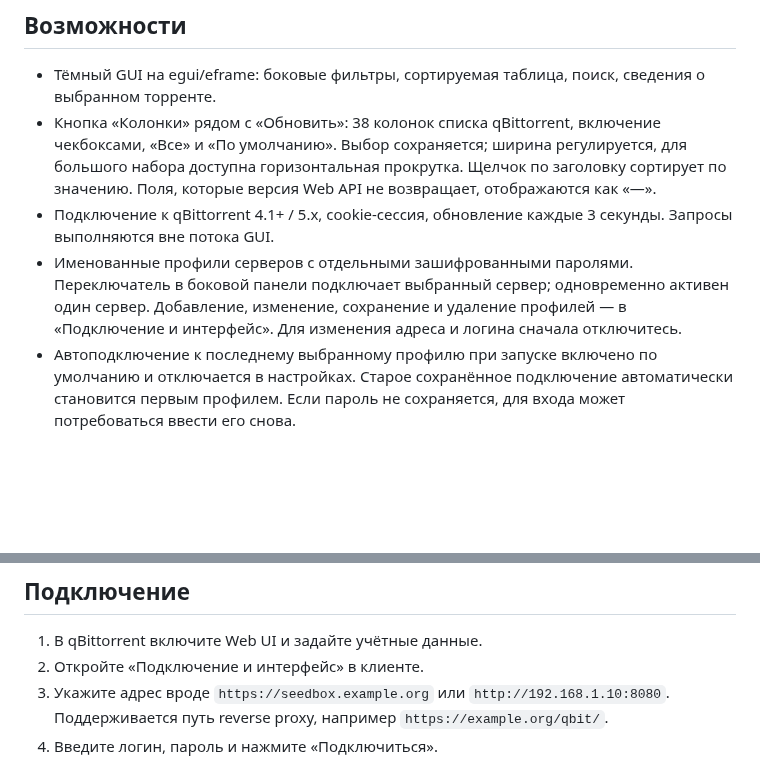
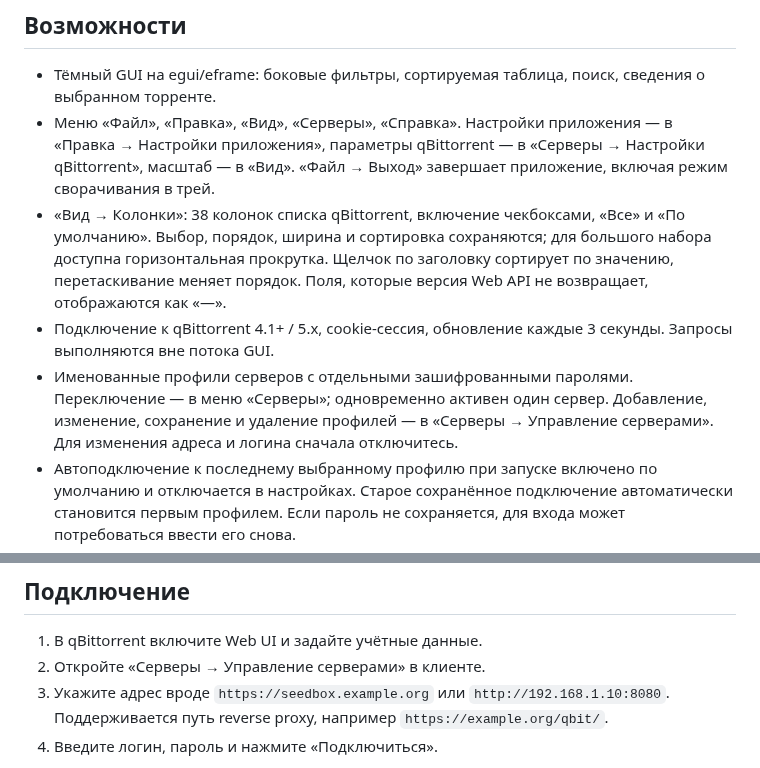
Before and after one commit to yaroslavblohin/qbitremote, a Markdown page: README.md, 2 parts joined by grey strips. GitHub-like rendering; blank space fills up the shorter version.

```diff
--- a/README.md
+++ b/README.md
@@ -5,9 +5,10 @@
 ## Возможности
 
 - Тёмный GUI на egui/eframe: боковые фильтры, сортируемая таблица, поиск, сведения о выбранном торренте.
-- Кнопка «Колонки» рядом с «Обновить»: 38 колонок списка qBittorrent, включение чекбоксами, «Все» и «По умолчанию». Выбор сохраняется; ширина регулируется, для большого набора доступна горизонтальная прокрутка. Щелчок по заголовку сортирует по значению. Поля, которые версия Web API не возвращает, отображаются как «—».
+- Меню «Файл», «Правка», «Вид», «Серверы», «Справка». Настройки приложения — в «Правка → Настройки приложения», параметры qBittorrent — в «Серверы → Настройки qBittorrent», масштаб — в «Вид». «Файл → Выход» завершает приложение, включая режим сворачивания в трей.
+- «Вид → Колонки»: 38 колонок списка qBittorrent, включение чекбоксами, «Все» и «По умолчанию». Выбор, порядок, ширина и сортировка сохраняются; для большого набора доступна горизонтальная прокрутка. Щелчок по заголовку сортирует по значению, перетаскивание меняет порядок. Поля, которые версия Web API не возвращает, отображаются как «—».
 - Подключение к qBittorrent 4.1+ / 5.x, cookie-сессия, обновление каждые 3 секунды. Запросы выполняются вне потока GUI.
-- Именованные профили серверов с отдельными зашифрованными паролями. Переключатель в боковой панели подключает выбранный сервер; одновременно активен один сервер. Добавление, изменение, сохранение и удаление профилей — в «Подключение и интерфейс». Для изменения адреса и логина сначала отключитесь.
+- Именованные профили серверов с отдельными зашифрованными паролями. Переключение — в меню «Серверы»; одновременно активен один сервер. Добавление, изменение, сохранение и удаление профилей — в «Серверы → Управление серверами». Для изменения адреса и логина сначала отключитесь.
 - Автоподключение к последнему выбранному профилю при запуске включено по умолчанию и отключается в настройках. Старое сохранённое подключение автоматически становится первым профилем. Если пароль не сохраняется, для входа может потребоваться ввести его снова.
 - Высота панели информации о торренте изменяется перетаскиванием верхней границы и сохраняется. Пустые вкладки и загрузка данных не меняют её размер; длинное содержимое прокручивается внутри панели.
 - Запуск, остановка, добавление magnet/HTTP-ссылок и `.torrent`-файлов. Путь сохранения относится к серверу.
@@ -40,7 +41,7 @@ cargo build --release
 ## Подключение
 
 1. В qBittorrent включите Web UI и задайте учётные данные.
-2. Откройте «Подключение и интерфейс» в клиенте.
+2. Откройте «Серверы → Управление серверами» в клиенте.
 3. Укажите адрес вроде `https://seedbox.example.org` или `http://192.168.1.10:8080`. Поддерживается путь reverse proxy, например `https://example.org/qbit/`.
 4. Введите логин, пароль и нажмите «Подключиться».
 
```
Also changed, not shown: dist/ui-smoke.png, 9 other files.
